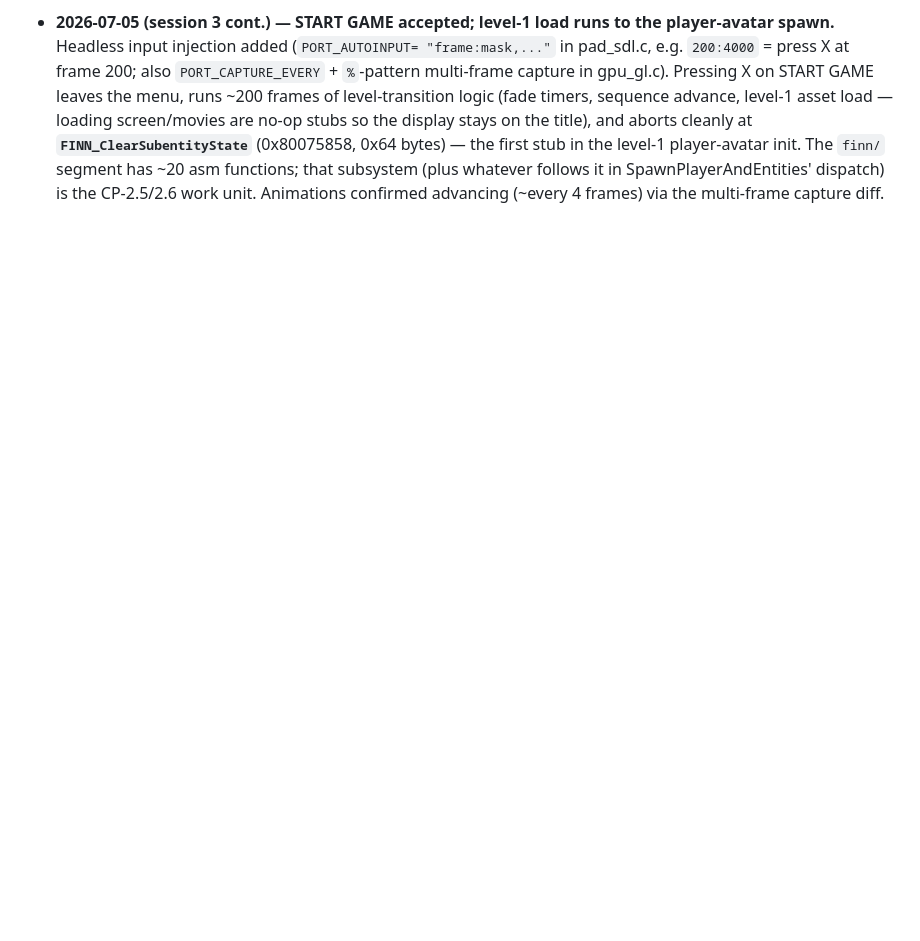
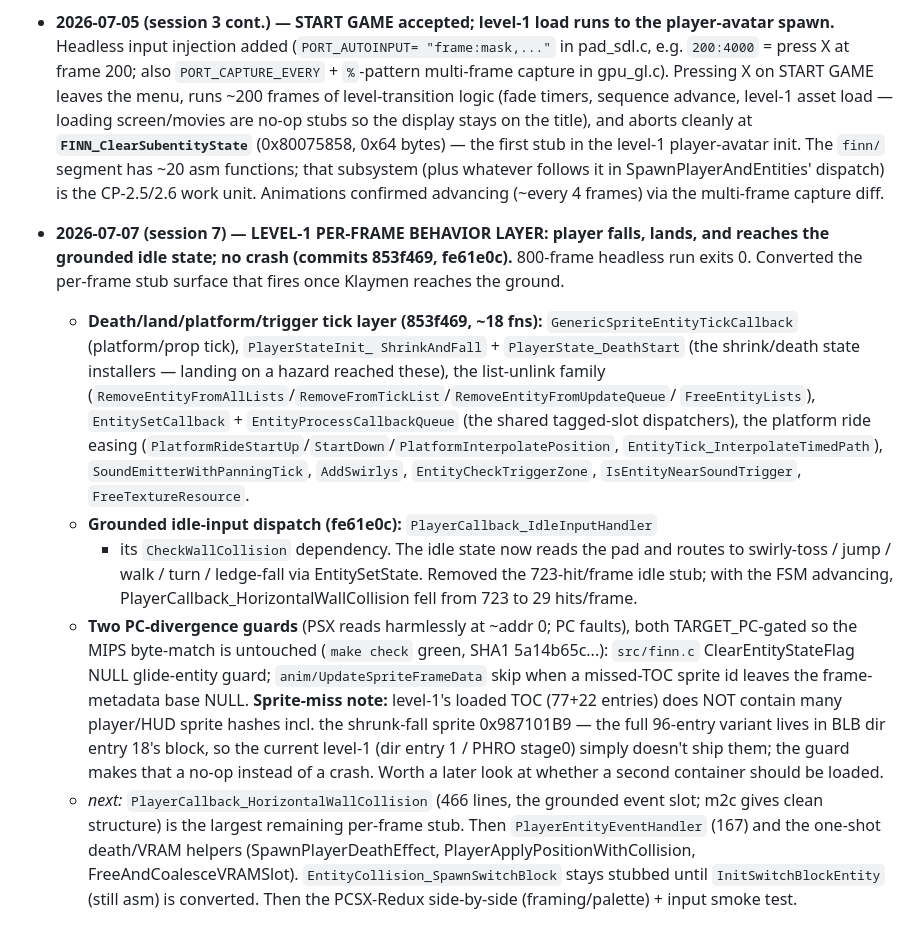
Before and after one commit to alam0rt/breaking-the-mold, a Markdown page: docs/plans/pc-port.md, the part around the change. GitHub-like rendering; blank space fills up the shorter version.

Commit message:
docs: log port session 7 - level-1 per-frame behavior layer
Co-Authored-By: Claude Opus 4.8 <noreply@anthropic.com>

```diff
--- a/docs/plans/pc-port.md
+++ b/docs/plans/pc-port.md
@@ -851,3 +851,41 @@ family batches (`c-migration-plan.md`).
   subsystem (plus whatever follows it in SpawnPlayerAndEntities' dispatch) is
   the CP-2.5/2.6 work unit. Animations confirmed advancing (~every 4 frames)
   via the multi-frame capture diff.
+
+- **2026-07-07 (session 7) — LEVEL-1 PER-FRAME BEHAVIOR LAYER: player falls,
+  lands, and reaches the grounded idle state; no crash (commits 853f469,
+  fe61e0c).** 800-frame headless run exits 0. Converted the per-frame stub
+  surface that fires once Klaymen reaches the ground.
+  - **Death/land/platform/trigger tick layer (853f469, ~18 fns):**
+    `GenericSpriteEntityTickCallback` (platform/prop tick), `PlayerStateInit_
+    ShrinkAndFall` + `PlayerState_DeathStart` (the shrink/death state installers
+    — landing on a hazard reached these), the list-unlink family
+    (`RemoveEntityFromAllLists`/`RemoveFromTickList`/`RemoveEntityFromUpdateQueue`/
+    `FreeEntityLists`), `EntitySetCallback` + `EntityProcessCallbackQueue` (the
+    shared tagged-slot dispatchers), the platform ride easing
+    (`PlatformRideStartUp`/`StartDown`/`PlatformInterpolatePosition`,
+    `EntityTick_InterpolateTimedPath`), `SoundEmitterWithPanningTick`,
+    `AddSwirlys`, `EntityCheckTriggerZone`, `IsEntityNearSoundTrigger`,
+    `FreeTextureResource`.
+  - **Grounded idle-input dispatch (fe61e0c):** `PlayerCallback_IdleInputHandler`
+    + its `CheckWallCollision` dependency. The idle state now reads the pad and
+    routes to swirly-toss / jump / walk / turn / ledge-fall via EntitySetState.
+    Removed the 723-hit/frame idle stub; with the FSM advancing,
+    PlayerCallback_HorizontalWallCollision fell from 723 to 29 hits/frame.
+  - **Two PC-divergence guards** (PSX reads harmlessly at ~addr 0; PC faults),
+    both TARGET_PC-gated so the MIPS byte-match is untouched (`make check`
+    green, SHA1 5a14b65c...): `src/finn.c` ClearEntityStateFlag NULL glide-entity
+    guard; `anim/UpdateSpriteFrameData` skip when a missed-TOC sprite id leaves
+    the frame-metadata base NULL. **Sprite-miss note:** level-1's loaded TOC
+    (77+22 entries) does NOT contain many player/HUD sprite hashes incl. the
+    shrunk-fall sprite 0x987101B9 — the full 96-entry variant lives in BLB dir
+    entry 18's block, so the current level-1 (dir entry 1 / PHRO stage0) simply
+    doesn't ship them; the guard makes that a no-op instead of a crash. Worth a
+    later look at whether a second container should be loaded.
+  - _next:_ `PlayerCallback_HorizontalWallCollision` (466 lines, the grounded
+    event slot; m2c gives clean structure) is the largest remaining per-frame
+    stub. Then `PlayerEntityEventHandler` (167) and the one-shot
+    death/VRAM helpers (SpawnPlayerDeathEffect, PlayerApplyPositionWithCollision,
+    FreeAndCoalesceVRAMSlot). `EntityCollision_SpawnSwitchBlock` stays stubbed
+    until `InitSwitchBlockEntity` (still asm) is converted. Then the PCSX-Redux
+    side-by-side (framing/palette) + input smoke test.
```
